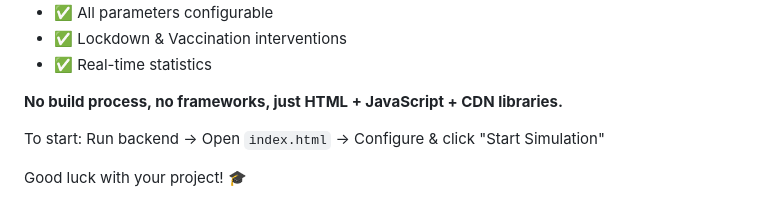
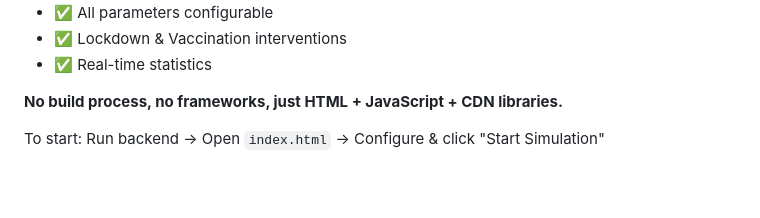
Before and after one commit to MotebaRehman/DSA_Project, a Markdown page: FRONTEND_GUIDE.md, the part around the change. Drawn GitHub-style; blank space fills up the shorter version.

```diff
--- a/FRONTEND_GUIDE.md
+++ b/FRONTEND_GUIDE.md
@@ -265,5 +265,3 @@ This is the **simplest possible frontend** that fulfills all requirements:
 **No build process, no frameworks, just HTML + JavaScript + CDN libraries.**
 
 To start: Run backend → Open `index.html` → Configure & click "Start Simulation"
-
-Good luck with your project! 🎓
```
Also changed, not shown: BACKEND_GUIDE.md (added, +357 -0 lines), README.md (deleted, +0 -1 lines).
